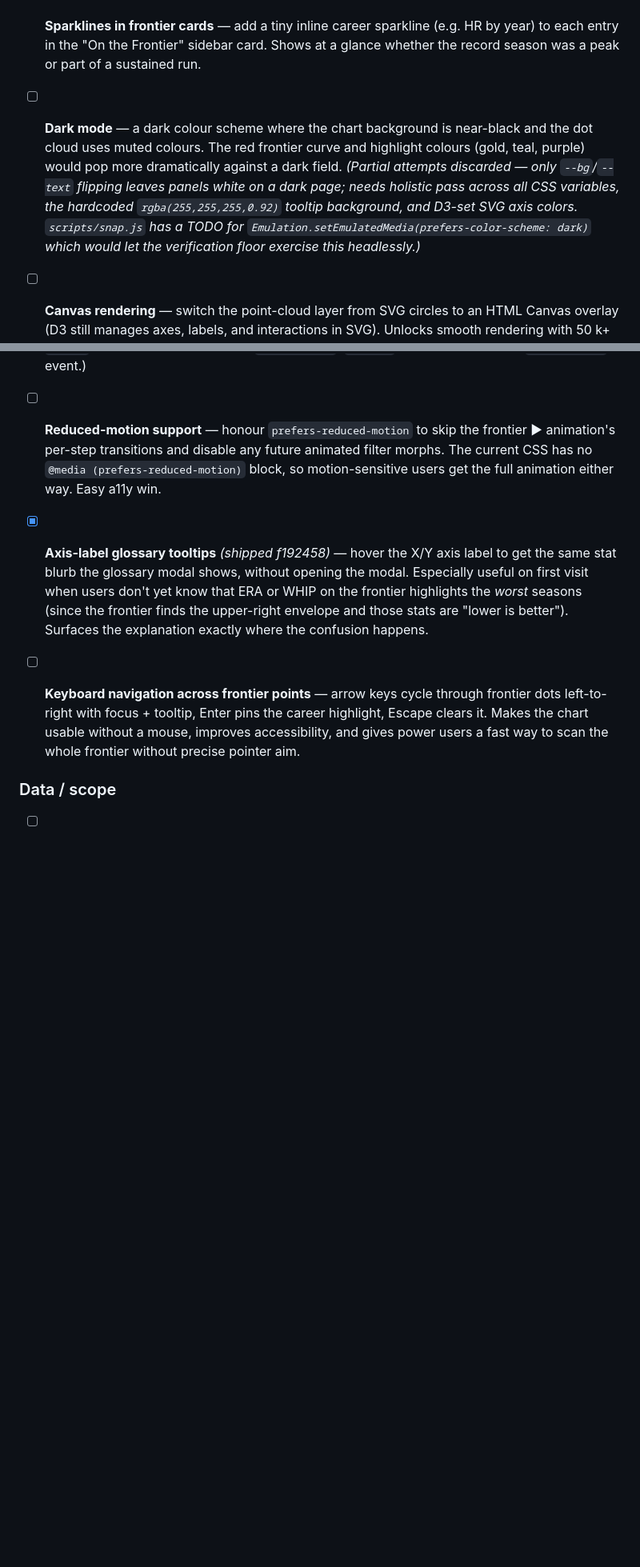
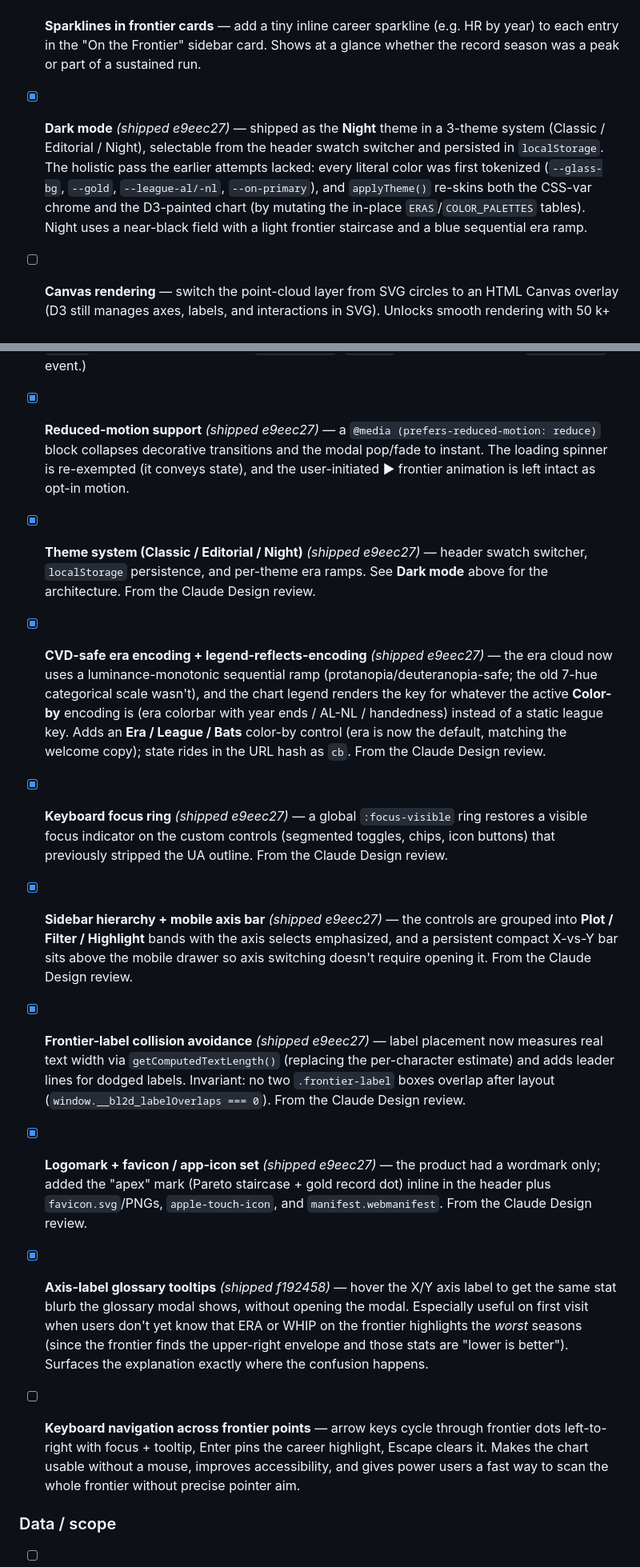
Before and after one commit to eliogovea/baseball-limits-2d, a Markdown page: README.md, 2 parts joined by grey strips. Shown at 80% size. GitHub-like rendering; blank space fills up the shorter version.

```diff
--- a/README.md
+++ b/README.md
@@ -103,7 +103,7 @@ Status convention: `- [ ]` open, `- [x] *(shipped <sha>)*` shipped. Items with a
 
 - [ ] **Sparklines in frontier cards** — add a tiny inline career sparkline (e.g. HR by year) to each entry in the "On the Frontier" sidebar card. Shows at a glance whether the record season was a peak or part of a sustained run.
 
-- [ ] **Dark mode** — a dark colour scheme where the chart background is near-black and the dot cloud uses muted colours. The red frontier curve and highlight colours (gold, teal, purple) would pop more dramatically against a dark field. *(Partial attempts discarded — only `--bg`/`--text` flipping leaves panels white on a dark page; needs holistic pass across all CSS variables, the hardcoded `rgba(255,255,255,0.92)` tooltip background, and D3-set SVG axis colors. `scripts/snap.js` has a TODO for `Emulation.setEmulatedMedia(prefers-color-scheme: dark)` which would let the verification floor exercise this headlessly.)*
+- [x] **Dark mode** *(shipped e9eec27)* — shipped as the **Night** theme in a 3-theme system (Classic / Editorial / Night), selectable from the header swatch switcher and persisted in `localStorage`. The holistic pass the earlier attempts lacked: every literal color was first tokenized (`--glass-bg`, `--gold`, `--league-al/-nl`, `--on-primary`), and `applyTheme()` re-skins both the CSS-var chrome and the D3-painted chart (by mutating the in-place `ERAS`/`COLOR_PALETTES` tables). Night uses a near-black field with a light frontier staircase and a blue sequential era ramp.
 
 - [ ] **Canvas rendering** — switch the point-cloud layer from SVG circles to an HTML Canvas overlay (D3 still manages axes, labels, and interactions in SVG). Unlocks smooth rendering with 50 k+ points and removes the current lag at large datasets.
 
@@ -111,7 +111,19 @@ Status convention: `- [ ]` open, `- [x] *(shipped <sha>)*` shipped. Items with a
 
 - [x] **Player search box** *(shipped 7752a0f)* — a typeahead in the filter panel that highlights a player's seasons (colored dots, dimmed cloud) and pins them as a chip. Uses the disambiguated display names already in `playerIndex`. Replaces the "scroll the frontier card list and hope they're on it" flow with a direct lookup. (The box existed earlier but didn't highlight — `pick()` called the closure-scoped `refreshChart`; `7752a0f` routes it through the `bl2d:refresh` event.)
 
-- [ ] **Reduced-motion support** — honour `prefers-reduced-motion` to skip the frontier ▶ animation's per-step transitions and disable any future animated filter morphs. The current CSS has no `@media (prefers-reduced-motion)` block, so motion-sensitive users get the full animation either way. Easy a11y win.
+- [x] **Reduced-motion support** *(shipped e9eec27)* — a `@media (prefers-reduced-motion: reduce)` block collapses decorative transitions and the modal pop/fade to instant. The loading spinner is re-exempted (it conveys state), and the user-initiated ▶ frontier animation is left intact as opt-in motion.
+
+- [x] **Theme system (Classic / Editorial / Night)** *(shipped e9eec27)* — header swatch switcher, `localStorage` persistence, and per-theme era ramps. See **Dark mode** above for the architecture. From the Claude Design review.
+
+- [x] **CVD-safe era encoding + legend-reflects-encoding** *(shipped e9eec27)* — the era cloud now uses a luminance-monotonic sequential ramp (protanopia/deuteranopia-safe; the old 7-hue categorical scale wasn't), and the chart legend renders the key for whatever the active **Color-by** encoding is (era colorbar with year ends / AL-NL / handedness) instead of a static league key. Adds an **Era / League / Bats** color-by control (era is now the default, matching the welcome copy); state rides in the URL hash as `cb`. From the Claude Design review.
+
+- [x] **Keyboard focus ring** *(shipped e9eec27)* — a global `:focus-visible` ring restores a visible focus indicator on the custom controls (segmented toggles, chips, icon buttons) that previously stripped the UA outline. From the Claude Design review.
+
+- [x] **Sidebar hierarchy + mobile axis bar** *(shipped e9eec27)* — the controls are grouped into **Plot / Filter / Highlight** bands with the axis selects emphasized, and a persistent compact X-vs-Y bar sits above the mobile drawer so axis switching doesn't require opening it. From the Claude Design review.
+
+- [x] **Frontier-label collision avoidance** *(shipped e9eec27)* — label placement now measures real text width via `getComputedTextLength()` (replacing the per-character estimate) and adds leader lines for dodged labels. Invariant: no two `.frontier-label` boxes overlap after layout (`window.__bl2d_labelOverlaps === 0`). From the Claude Design review.
+
+- [x] **Logomark + favicon / app-icon set** *(shipped e9eec27)* — the product had a wordmark only; added the "apex" mark (Pareto staircase + gold record dot) inline in the header plus `favicon.svg`/PNGs, `apple-touch-icon`, and `manifest.webmanifest`. From the Claude Design review.
 
 - [x] **Axis-label glossary tooltips** *(shipped f192458)* — hover the X/Y axis label to get the same stat blurb the glossary modal shows, without opening the modal. Especially useful on first visit when users don't yet know that ERA or WHIP on the frontier highlights the *worst* seasons (since the frontier finds the upper-right envelope and those stats are "lower is better"). Surfaces the explanation exactly where the confusion happens.
 
```
Also changed, not shown: docs/claude-design-review-brief.md (added, +93 -0 lines).
